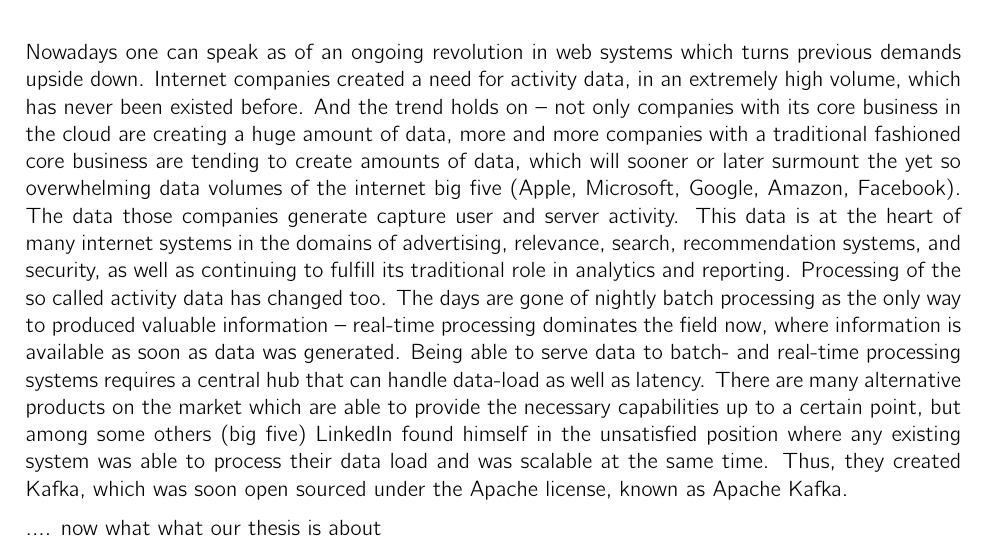
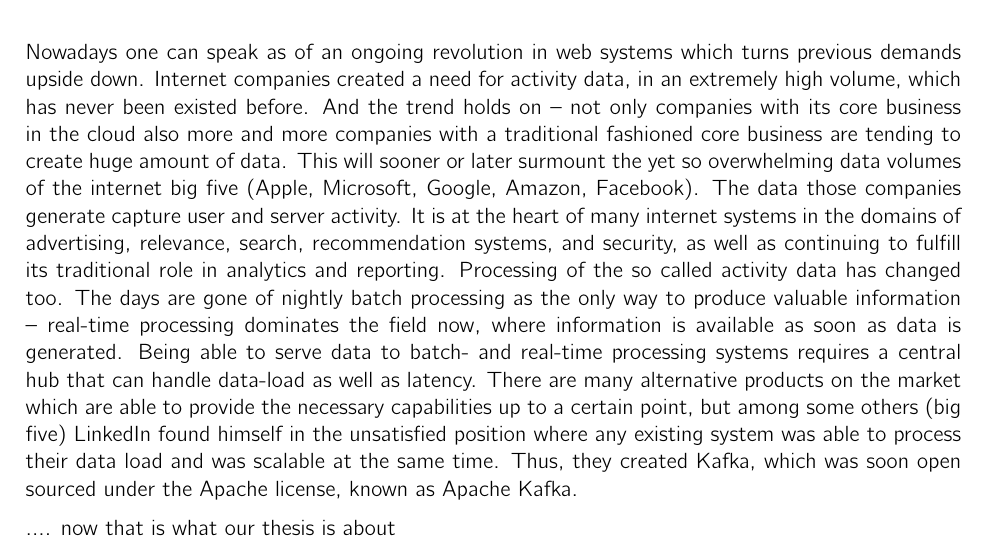
Before and after one commit to hmb-ba/doc, a LaTeX thesis (documentation.tex, which reads abstract.tex): part of page 2 of 84, cut so that both start at the same text. Compiled offline with pdfLaTeX.

Commit message:
review abstract

```diff
--- a/abstract.tex
+++ b/abstract.tex
@@ -4,17 +4,17 @@
   previous demands upside down. Internet companies created a need for activity
   data, in an extremely high volume, which has never been existed before.  And
   the trend holds on -- not only companies with its core business in the cloud
-  are creating a huge amount of data, more and more companies with a traditional
-  fashioned core business are tending to create amounts of data, which will
+  also more and more companies with a traditional
+  fashioned core business are tending to create huge amount of data. This will
   sooner or later surmount the yet so overwhelming data volumes of the internet
   big five (Apple, Microsoft, Google, Amazon, Facebook). The data those
-  companies generate capture user and server activity. This data is at the heart
+  companies generate capture user and server activity. It is at the heart
   of many internet systems in the domains of advertising, relevance, search,
   recommendation systems, and security, as well as continuing to fulfill its
   traditional role in analytics and reporting. Processing of the so called
   activity data has changed too. The days are gone of nightly batch processing
-  as the only way to produced valuable information -- real-time processing
-  dominates the field now, where information is available as soon as data was
+  as the only way to produce valuable information -- real-time processing
+  dominates the field now, where information is available as soon as data is
   generated. Being able to serve data to batch- and real-time processing systems
   requires a central hub that can handle data-load as well as latency. There are
   many alternative products on the market which are able to provide the
@@ -25,6 +25,6 @@
   known as Apache Kafka.
 
 
-  .... now what what our thesis is about
+  .... now that is what our thesis is about
 
 \end{abstract}
```
